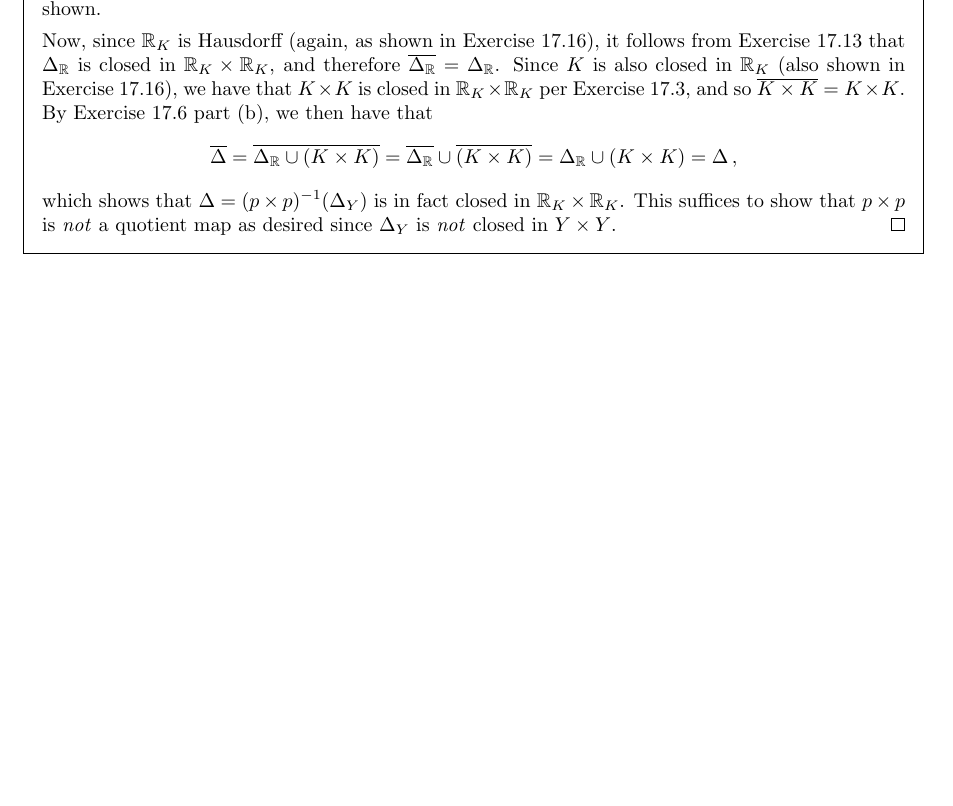
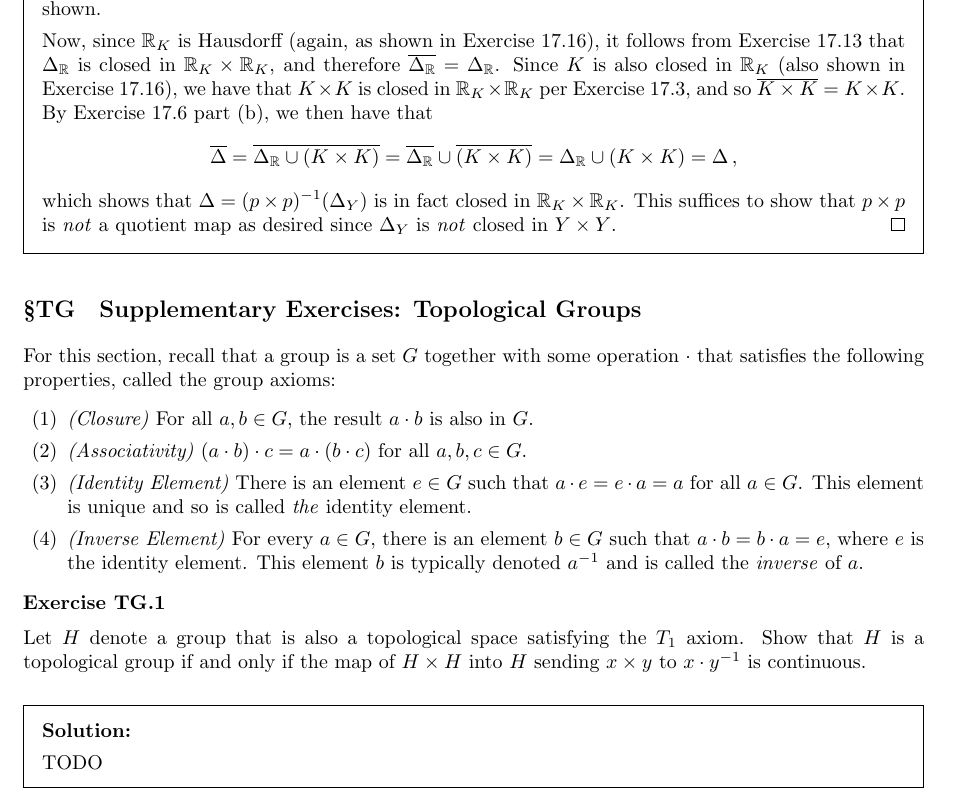
Before and after one commit to kyp44/Topology, a LaTeX problem sheet (solutions.tex, which reads sections/sec_22_TG.tex): part of page 262 of 262, cut so that both start at the same text, the shorter picture padded with empty space. Compiled offline with pdfLaTeX.

Commit message:
-Started working on section TG exercises, currently working on TG.1

```diff
--- /dev/null
+++ b/sections/sec_22_TG.tex
@@ -0,0 +1,26 @@
+% Set section label to text
+\renewcommand\thesubsection{TG}
+\def\secl{\thesubsection}
+
+\subsection{Supplementary Exercises: Topological Groups}
+
+For this section, recall that a group is a set $G$ together with some operation $\cdot$ that satisfies the following properties, called the group axioms:
+\lparts{
+\item \emph{(Closure)} For all $a,b \in G$, the result $a \cdot b$ is also in $G$.
+\item \emph{(Associativity)} $(a \cdot b) \cdot c = a \cdot (b \cdot c)$ for all $a,b,c \in G$.
+\item \emph{(Identity Element)} There is an element $e \in G$ such that $a \cdot e = e \cdot a = a$ for all $a \in G$.
+  This element is unique and so is called \emph{the} identity element.
+\item \emph{(Inverse Element)} For every $a \in G$, there is an element $b \in G$ such that $a \cdot b = b \cdot a = e$, where $e$ is the identity element.
+  This element $b$ is typically denoted $\inv{a}$ and is called the \emph{inverse} of $a$.
+}
+
+\exercise{1}{
+  Let $H$ denote a group that is also a topological space satisfying the $T_1$ axiom.
+  Show that $H$ is a topological group if and only if the map of $H \times H$ into $H$ sending $x \times y$ to $x \cdot \inv{y}$ is continuous.
+}
+\sol{
+  TODO
+}
+
+% Restore section label to number
+\renewcommand\thesubsection{\arabic{subsection}}
```
Also changed, not shown: solutions.tex (+1 -0 lines).
